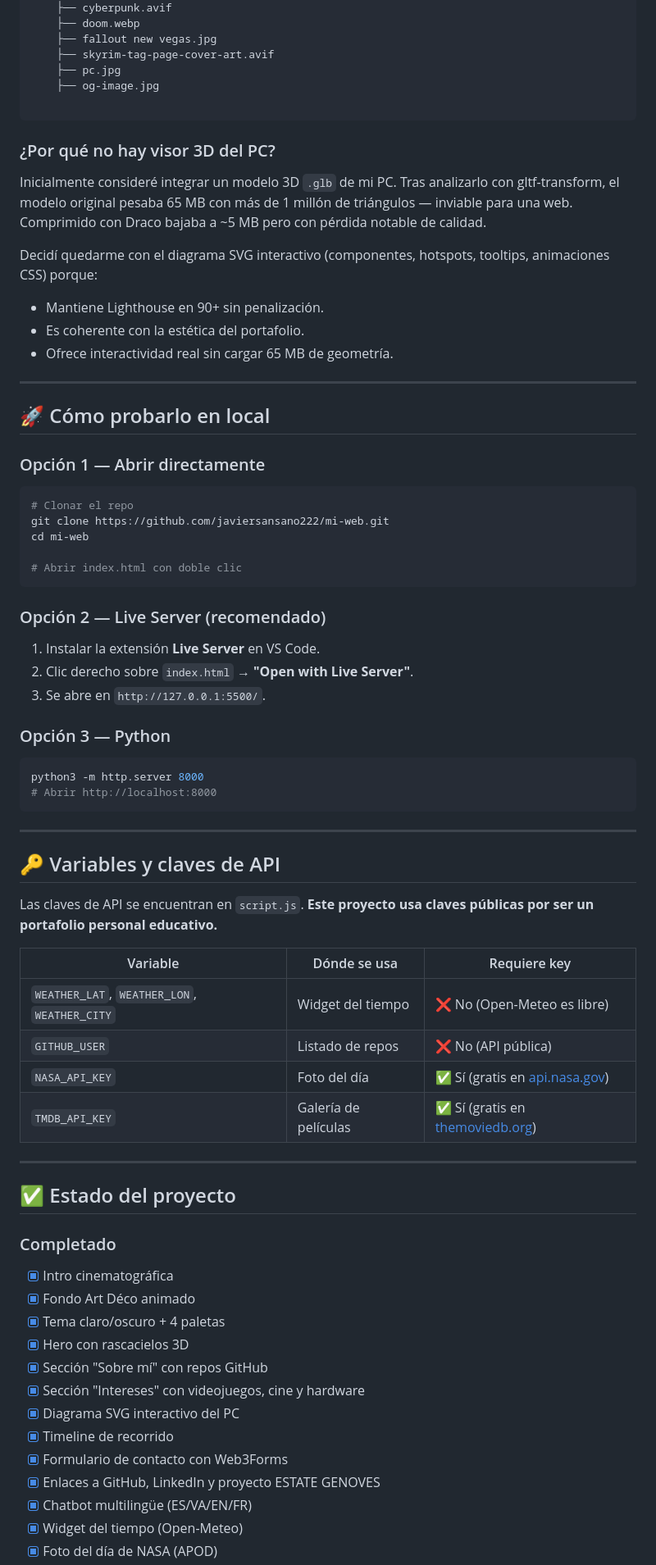
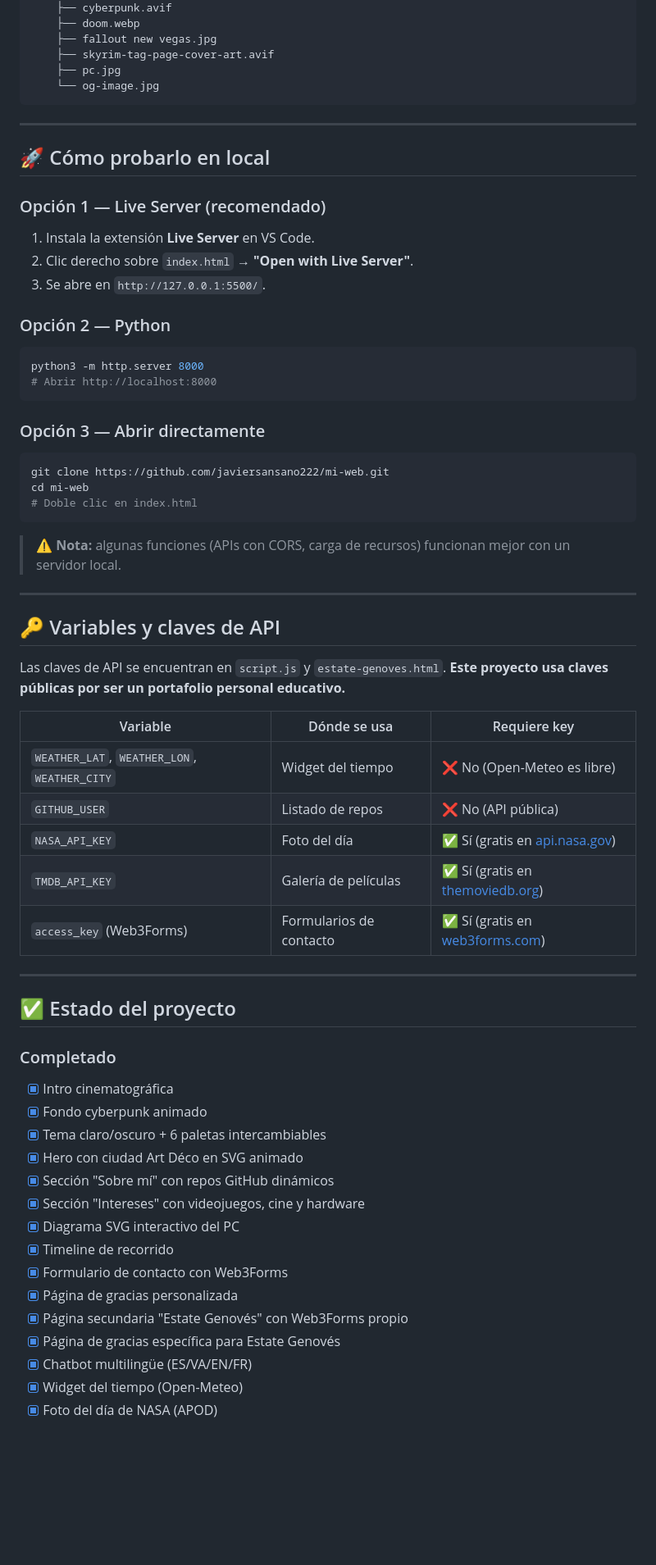
Before and after one commit to javiersansano222/mi-web, a Markdown page: prompts/README.md, the part around one of its changes. Shown at 82% size. Drawn GitHub-style; blank space fills up the shorter version.

````diff
--- a/prompts/README.md
+++ b/prompts/README.md
@@ -120,51 +147,38 @@ mi-web/
     ├── fallout new vegas.jpg
     ├── skyrim-tag-page-cover-art.avif
     ├── pc.jpg
-    ├── og-image.jpg
-
+    └── og-image.jpg
 ```
 
-### ¿Por qué no hay visor 3D del PC?
-Inicialmente consideré integrar un modelo 3D `.glb` de mi PC.
-Tras analizarlo con gltf-transform, el modelo original pesaba 65 MB
-con más de 1 millón de triángulos — inviable para una web.
-Comprimido con Draco bajaba a ~5 MB pero con pérdida notable de calidad.
-
-Decidí quedarme con el diagrama SVG interactivo (componentes, hotspots,
-tooltips, animaciones CSS) porque:
-- Mantiene Lighthouse en 90+ sin penalización.
-- Es coherente con la estética del portafolio.
-- Ofrece interactividad real sin cargar 65 MB de geometría.
 ---
 
 ## 🚀 Cómo probarlo en local
 
-### Opción 1 — Abrir directamente
-```bash
-# Clonar el repo
-git clone https://github.com/javiersansano222/mi-web.git
-cd mi-web
-
-# Abrir index.html con doble clic
-```
-
-
-### Opción 2 — Live Server (recomendado)
-1. Instalar la extensión **Live Server** en VS Code.
+### Opción 1 — Live Server (recomendado)
+1. Instala la extensión **Live Server** en VS Code.
 2. Clic derecho sobre `index.html` → **"Open with Live Server"**.
 3. Se abre en `http://127.0.0.1:5500/`.
 
-### Opción 3 — Python
+### Opción 2 — Python
 ```bash
 python3 -m http.server 8000
 # Abrir http://localhost:8000
 ```
 
+### Opción 3 — Abrir directamente
+```bash
+git clone https://github.com/javiersansano222/mi-web.git
+cd mi-web
+# Doble clic en index.html
+```
+
+> ⚠️ **Nota:** algunas funciones (APIs con CORS, carga de recursos) funcionan mejor con un servidor local.
+
 ---
 
 ## 🔑 Variables y claves de API
 
-Las claves de API se encuentran en `script.js`. **Este proyecto usa claves públicas por ser un portafolio personal educativo.**
+Las claves de API se encuentran en `script.js` y `estate-genoves.html`. **Este proyecto usa claves públicas por ser un portafolio personal educativo.**
 
 | Variable | Dónde se usa | Requiere key |
 |---|---|---|
@@ -172,6 +186,7 @@ Las claves de API se encuentran en `script.js`. **Este proyecto usa claves públ
 | `GITHUB_USER` | Listado de repos | ❌ No (API pública) |
 | `NASA_API_KEY` | Foto del día | ✅ Sí (gratis en [api.nasa.gov](https://api.nasa.gov/)) |
 | `TMDB_API_KEY` | Galería de películas | ✅ Sí (gratis en [themoviedb.org](https://www.themoviedb.org/settings/api)) |
+| `access_key` (Web3Forms) | Formularios de contacto | ✅ Sí (gratis en [web3forms.com](https://web3forms.com)) |
 
 ---
 
@@ -179,15 +194,17 @@ Las claves de API se encuentran en `script.js`. **Este proyecto usa claves públ
 
 ### Completado
 - [x] Intro cinematográfica
-- [x] Fondo Art Déco animado
-- [x] Tema claro/oscuro + 4 paletas
-- [x] Hero con rascacielos 3D
-- [x] Sección "Sobre mí" con repos GitHub
+- [x] Fondo cyberpunk animado
+- [x] Tema claro/oscuro + 6 paletas intercambiables
+- [x] Hero con ciudad Art Déco en SVG animado
+- [x] Sección "Sobre mí" con repos GitHub dinámicos
 - [x] Sección "Intereses" con videojuegos, cine y hardware
 - [x] Diagrama SVG interactivo del PC
 - [x] Timeline de recorrido
 - [x] Formulario de contacto con Web3Forms
-- [x] Enlaces a GitHub, LinkedIn y proyecto ESTATE GENOVES
+- [x] Página de gracias personalizada
+- [x] Página secundaria "Estate Genovés" con Web3Forms propio
+- [x] Página de gracias específica para Estate Genovés
 - [x] Chatbot multilingüe (ES/VA/EN/FR)
 - [x] Widget del tiempo (Open-Meteo)
 - [x] Foto del día de NASA (APOD)
````
Also changed, not shown: other parts of prompts/README.md (+82 -51 lines).
